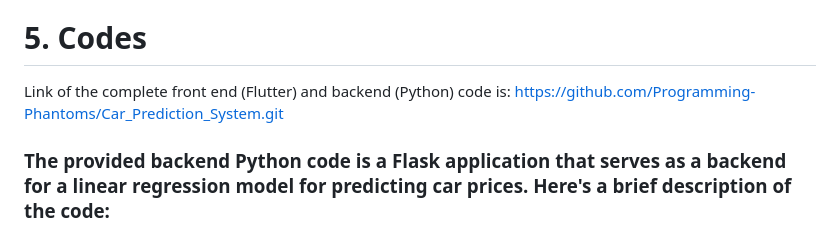
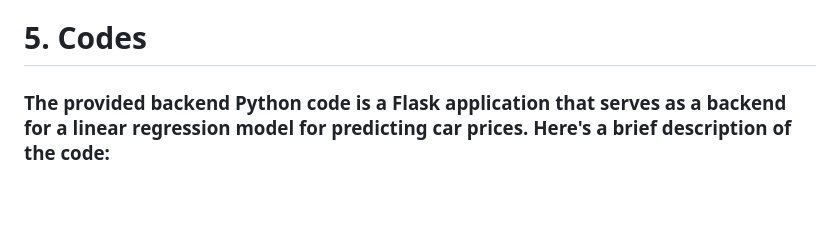
Before and after one commit to umarbilalkhan/Car-price-prediction-system, a Markdown page: README.md, the part around the change. Rendered like a GitHub page; blank space fills up the shorter version.

```diff
--- a/README.md
+++ b/README.md
@@ -319,8 +319,6 @@ The front page serves as the gateway to the car price prediction experience. It
 •	The visualization offers a clear and intuitive means for users to visually assess the model's predictions in relation to the true values, aiding in the evaluation of the model's effectiveness in predicting car resale prices.
 
 # 5.  Codes
-Link of the complete front end (Flutter) and backend (Python) code is:
-https://github.com/Programming-Phantoms/Car_Prediction_System.git
 
 ### The provided backend Python code is a Flask application that serves as a backend for a linear regression model for predicting car prices. Here's a brief description of the code:
 ### 1)	Imports:
```
